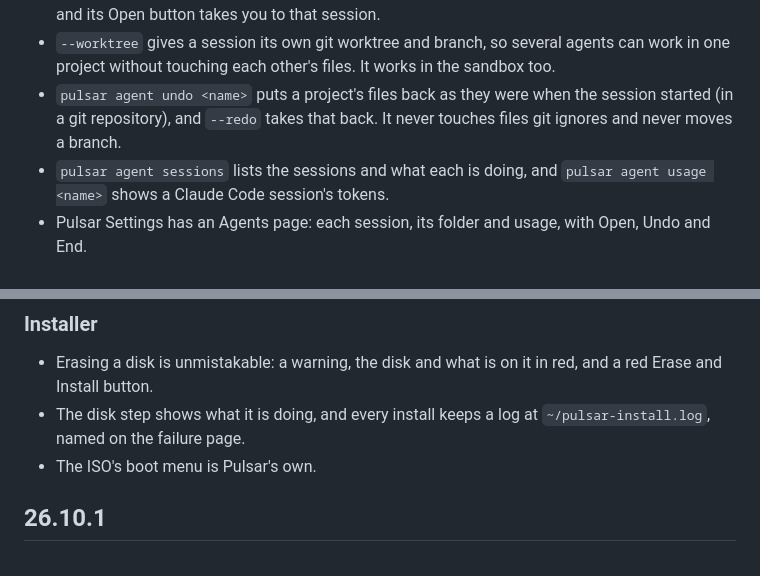
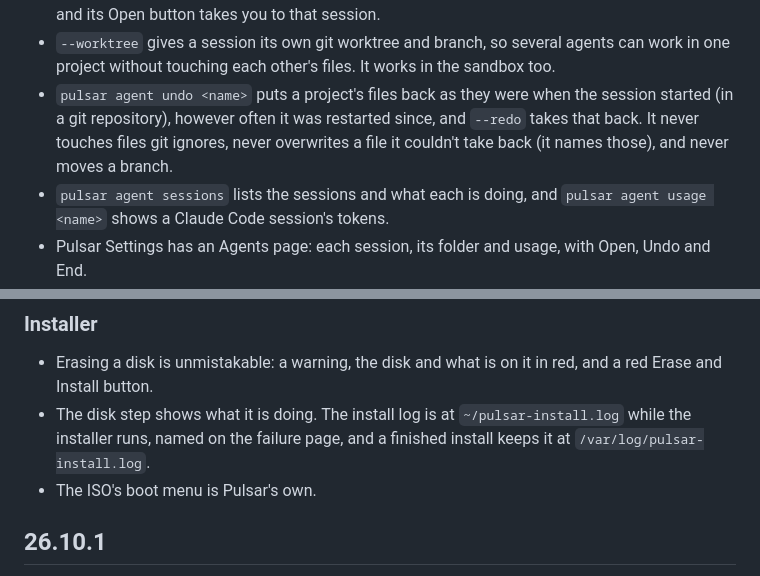
Before and after one commit to arclight-digital/pulsar, a Markdown page: docs/releases.md, 2 parts joined by grey strips. Drawn GitHub-style.

Commit message:
releases: 26.11.1's undo and install log say what they do now
Undo goes back to the session's start however often it restarted, and
names any file it leaves; a finished install keeps its log in the
installed system.

Co-Authored-By: Claude Opus 5.5 <noreply@anthropic.com>

```diff
--- a/docs/releases.md
+++ b/docs/releases.md
@@ -31,8 +31,10 @@ Agents you can leave running, a command menu, and GNOME 51.
   agents can work in one project without touching each other's files. It
   works in the sandbox too.
 - `pulsar agent undo <name>` puts a project's files back as they were when
-  the session started (in a git repository), and `--redo` takes that back. It never touches files
-  git ignores and never moves a branch.
+  the session started (in a git repository), however often it was restarted
+  since, and `--redo` takes that back. It never touches files git ignores,
+  never overwrites a file it couldn't take back (it names those), and never
+  moves a branch.
 - `pulsar agent sessions` lists the sessions and what each is doing, and
   `pulsar agent usage <name>` shows a Claude Code session's tokens.
 - Pulsar Settings has an Agents page: each session, its folder and usage,
@@ -133,8 +135,9 @@ Agents you can leave running, a command menu, and GNOME 51.
 
 - Erasing a disk is unmistakable: a warning, the disk and what is on it
   in red, and a red Erase and Install button.
-- The disk step shows what it is doing, and every install keeps a log at
-  `~/pulsar-install.log`, named on the failure page.
+- The disk step shows what it is doing. The install log is at
+  `~/pulsar-install.log` while the installer runs, named on the failure
+  page, and a finished install keeps it at `/var/log/pulsar-install.log`.
 - The ISO's boot menu is Pulsar's own.
 
 ## 26.10.1
```
